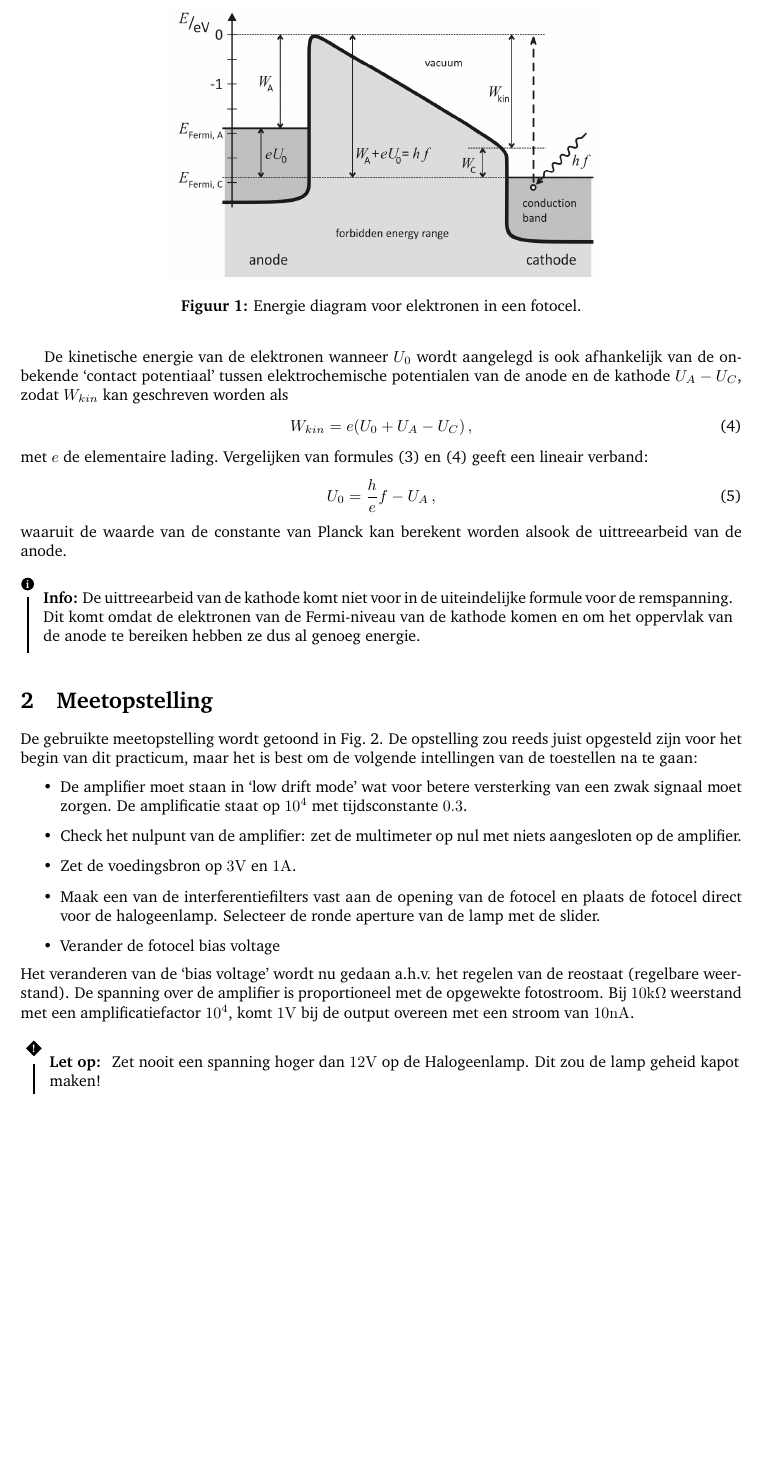
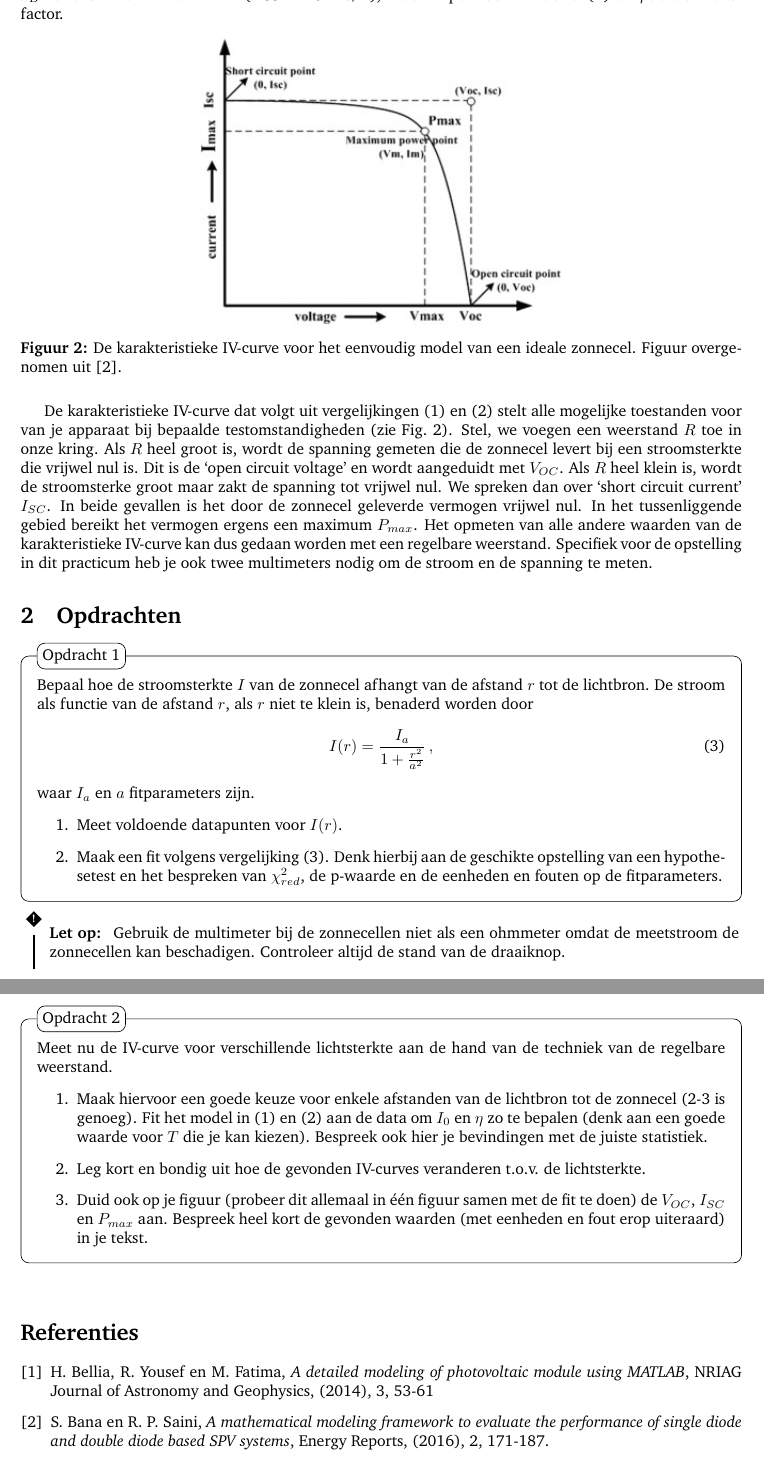
Before and after one commit to dmitrykouznetsov/expbas, a LaTeX document (main.tex): part of page 2 of 3 before the commit and two parts of pages 2 and 3 of 3 after it, the two joined at a grey line, cut at the place of the change, the shorter picture padded with empty space. Compiled offline with pdfLaTeX.

Commit message:
Initial commit

```diff
--- a/main.tex
+++ b/main.tex
@@ -7,7 +7,15 @@
 \documentclass{article}
 \input{setup.tex} % Include the file specifying the document structure and custom commands
 
-\title{Foto-elektrisch effect} % Title of the assignment
+\usepackage{hyperref}
+\hypersetup{
+	colorlinks = false,
+	pdfborder = {0 0 0 [3 3]}
+}
+
+\usepackage[dutch]{babel}
+
+\title{Zonnecellen} % Title of the assignment
 % \author{Yukiko Amagi\\ \texttt{y.amagi@inabauniversity.jp}} % Author name and email address
 \date{Practicum natuurkunde, KU Leuven} % University, school and/or department name(s) and a date
 
@@ -48,6 +61,8 @@ De werking van de fotocel is afgebeeld in Fig.~\ref{fig:diagram}.
-\begin{figure}[!ht]
-	\centering
-	\includegraphics[width=0.6\textwidth]{figuren/energy_diagram.png}
-	\caption{Energie diagram voor elektronen in een fotocel.}
-	\label{fig:diagram}
+met $I_0$ de saturatiestroom, $V$ de `bias' spanning, $q$ de elementaire lading van de electron ($1.602\times10^{-19}$C), $k_B$ de constante van Boltzmann ($1.381\times10^{-23}$J/K), $T$ de temperatuur van de cel (K) en $\eta$ de idealiteitsfactor.
+
+\begin{figure}[!hb]
+  \centering
+  \includegraphics[width=0.5\textwidth]{figuren/iv.jpg}
+	\caption{De karakteristieke IV-curve voor het eenvoudig model van een ideale zonnecel. Figuur overgenomen uit \cite{bana}.}
+	\label{fig:iv}
 \end{figure}
@@ -62,21 +69 @@ Deze situatie is ook geschetst in Fig.~\ref{fig:diagram}.
 
-De kinetische energie van de elektronen wanneer $U_0$ wordt aangelegd is ook afhankelijk van de onbekende `contact potentiaal' tussen elektrochemische potentialen van de anode en de kathode $U_A - U_C$, zodat $W_{kin}$ kan geschreven worden als
-\begin{equation}
-	\label{eq:2}
-	W_{kin} = e(U_0 + U_A - U_C)\,,
-\end{equation}
-met $e$ de elementaire lading. Vergelijken van formules \eqref{eq:1} en \eqref{eq:2} geeft een lineair verband:
-\begin{equation}
-	\label{eq:linear}
-	U_0 = \frac{h}{e} f - U_A\,,
-\end{equation}
-waaruit de waarde van de constante van Planck kan berekent worden alsook de uittreearbeid van de anode.
-
-\begin{info}
-	De uittreearbeid van de kathode komt niet voor in de uiteindelijke formule voor de remspanning.
-Dit komt omdat de elektronen van de Fermi-niveau van de kathode komen en om het oppervlak van de anode te bereiken hebben ze dus al genoeg energie.
-\end{info}
-
-\section{Meetopstelling}
-
-De gebruikte meetopstelling wordt getoond in Fig.~\ref{fig:opstelling}.
@@ -88,23 +70,24 @@ De gebruikte meetopstelling wordt getoond in Fig.~\ref{fig:opstelling}.
-	\label{fig:opstelling}
-\end{figure}
-De opstelling zou reeds juist opgesteld zijn voor het begin van dit practicum, maar het is best om de volgende intellingen van de toestellen na te gaan:
-\begin{itemize}
-	\item De amplifier moet staan in `low drift mode' wat voor betere versterking van een zwak signaal moet zorgen. De amplificatie staat op $10^4$ met tijdsconstante $0.3$.
-	\item Check het nulpunt van de amplifier: zet de multimeter op nul met niets aangesloten op de amplifier.
-	\item Zet de voedingsbron op $3\si{\volt}$ en $1\si{\ampere}$.
-	\item Maak een van de interferentiefilters vast aan de opening van de fotocel en plaats de fotocel direct voor de halogeenlamp. Selecteer de ronde aperture van de lamp met de slider.
-	\item Verander de fotocel bias voltage
-\end{itemize}
-Het veranderen van de `bias voltage' wordt nu gedaan a.h.v. het regelen van de reostaat (regelbare weerstand).
-De spanning over de amplifier is proportioneel met de opgewekte fotostroom.
-Bij $10\si{\kilo\ohm}$ weerstand met een amplificatiefactor $10^4$, komt $1\si{\volt}$ bij de output overeen met een stroom van $10\si{\nano\ampere}$.
-
-\begin{warn}[Let op:]
-	Zet nooit een spanning hoger dan $12\si{\volt}$ op de Halogeenlamp.
-	Dit zou de lamp geheid kapot maken!
-\end{warn}
+De karakteristieke IV-curve dat volgt uit vergelijkingen \eqref{eq:stroom} en \eqref{eq:shockley} stelt alle mogelijke toestanden voor van je apparaat bij bepaalde testomstandigheden (zie Fig.~\ref{fig:iv}).
+Stel, we voegen een weerstand $R$ toe in onze kring.
+Als $R$ heel groot is, wordt de spanning gemeten die de zonnecel levert bij een stroomsterkte die vrijwel nul is.
+Dit is de `open circuit voltage' en wordt aangeduidt met $V_{OC}$.
+Als $R$ heel klein is, wordt de stroomsterke groot maar zakt de spanning tot vrijwel nul.
+We spreken dan over `short circuit current' $I_{SC}$.
+In beide gevallen is het door de zonnecel geleverde vermogen vrijwel nul.
+In het tussenliggende gebied bereikt het vermogen ergens een maximum $P_{max}$.
+Het opmeten van alle andere waarden van de karakteristieke IV-curve kan dus gedaan worden met een regelbare weerstand.
+Specifiek voor de opstelling in dit practicum heb je ook twee multimeters nodig om de stroom en de spanning te meten.
 
 \section{Opdrachten}
 \vspace{-0.5cm}
 \begin{question}
-	Bepaal de remspanning $U_0$ experimenteel voor verschillende lichtfrequenties en intensiteiten.
+	Bepaal hoe de stroomsterkte $I$ van de zonnecel afhangt van de afstand $r$ tot de lichtbron.
+	De stroom als functie van de afstand $r$, als $r$ niet te klein is, benaderd worden door
+	\begin{equation}
+		\label{eq:invsq}
+		I(r) = \frac{I_a}{1+\frac{r^2}{a^2}}\,,
+	\end{equation}
+	waar $I_a$ en $a$ fitparameters zijn.
+	\begin{enumerate}
+		\item Meet voldoende datapunten voor $I(r)$.
+		\item Maak een fit volgens vergelijking \eqref{eq:invsq}. Denk hierbij aan de geschikte opstelling van een hypothesetest en het bespreken van $\chi^2_{red}$, de p-waarde en de eenheden en fouten op de fitparameters.
@@ -116,9 +94,34 @@ Bij $10\si{\kilo\ohm}$ weerstand met een amplificatiefactor $10^4$, komt $1\si{\
 	\end{enumerate}
 \end{question}
 \vspace{-0.8cm}
+\begin{warn}[Let op:]
+	Gebruik de multimeter bij de zonnecellen niet als een ohmmeter omdat de meetstroom de zonnecellen kan beschadigen.
+	Controleer altijd de stand van de draaiknop.
+\end{warn}
+\vspace{-0.8cm}
 \begin{question}
-	Bereken de constante van Planck $h$ aan de hand van de $U_0$--$f$ plot en bepaal ook de uittreearbeid $W_A$ van de anode.
-	De berekende waarde voor $h$ kan sterk verschillen van de gekende waarde ($\pm 20\%$).
+	Meet nu de IV-curve voor verschillende lichtsterkte aan de hand van de techniek van de regelbare weerstand.
+	\begin{enumerate}
+		\item Maak hiervoor een goede keuze voor enkele afstanden van de lichtbron tot de zonnecel (2-3 is genoeg). Fit het model in \eqref{eq:stroom} en \eqref{eq:shockley} aan de data om $I_0$ en $\eta$ zo te bepalen (denk aan een goede waarde voor $T$ die je kan kiezen). Bespreek ook hier je bevindingen met de juiste statistiek.
+		\item Leg kort en bondig uit hoe de gevonden IV-curves veranderen t.o.v. de lichtsterkte.
+		\item Duid ook op je figuur (probeer dit allemaal in \'e\'en figuur samen met de fit te doen) de $V_{OC}$, $I_{SC}$ en $P_{max}$ aan. Bespreek heel kort de gevonden waarden (met eenheden en fout erop uiteraard) in je tekst.
+	\end{enumerate}
 \end{question}
 
+\begin{thebibliography}{9}
+
+\bibitem{bellia}
+	H. Bellia, R. Yousef en M. Fatima,
+	\textit{A detailed modeling of photovoltaic module using MATLAB},
+	NRIAG Journal of Astronomy and Geophysics,
+	(2014), 3, 53-61
+
+\bibitem{bana}
+	S. Bana en R. P. Saini,
+	\textit{A mathematical modeling framework to evaluate the performance of single diode and double diode based SPV systems},
+	Energy Reports,
+	(2016), 2, 171-187.
+
+\end{thebibliography}
+
 \end{document}
```
Also changed, not shown: figuren/circuit.png (deleted), figuren/energy_diagram.png (deleted), figuren/iv.jpg (added), figuren/models.png (added), figuren/opstelling.png (deleted), main.tex (69 more changed lines).
